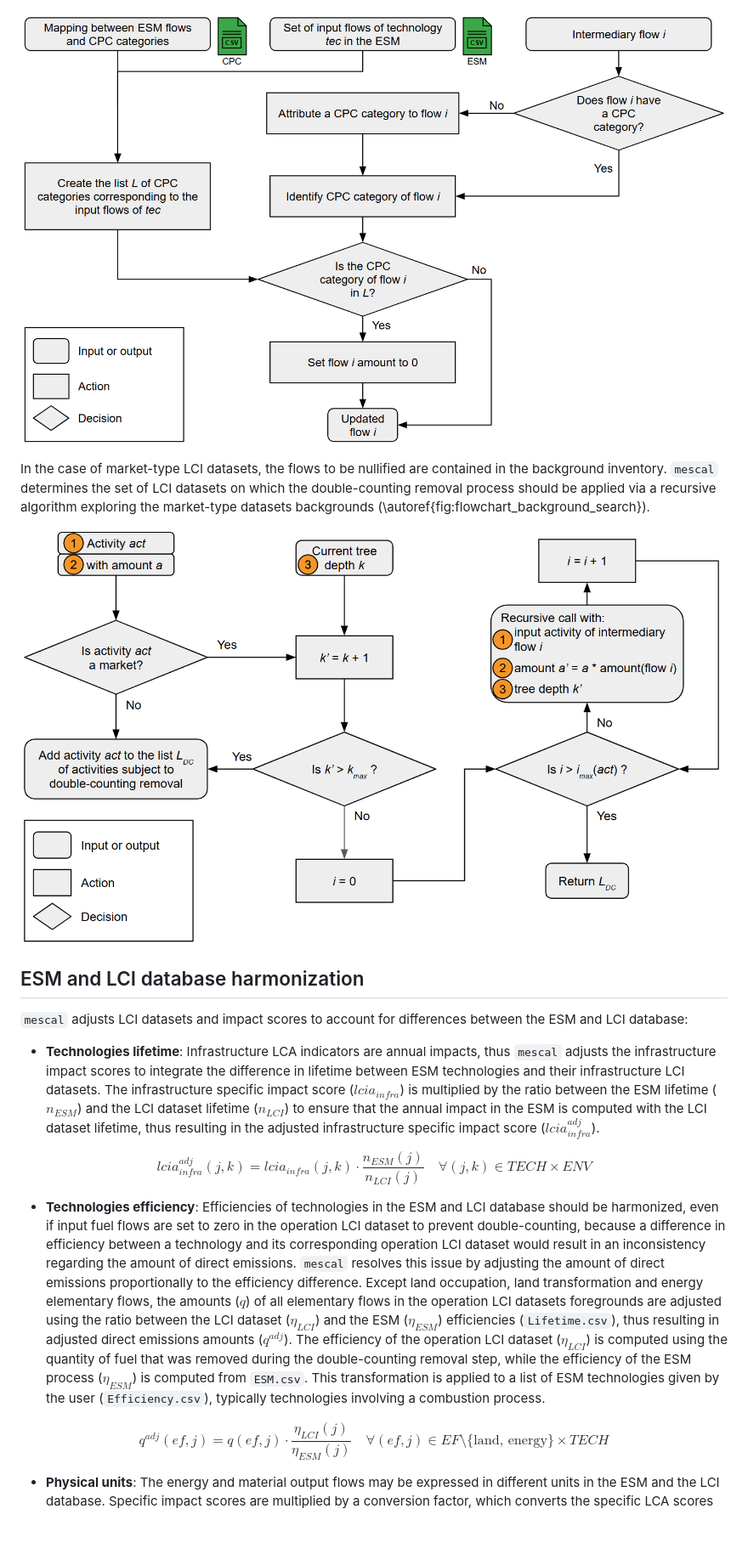
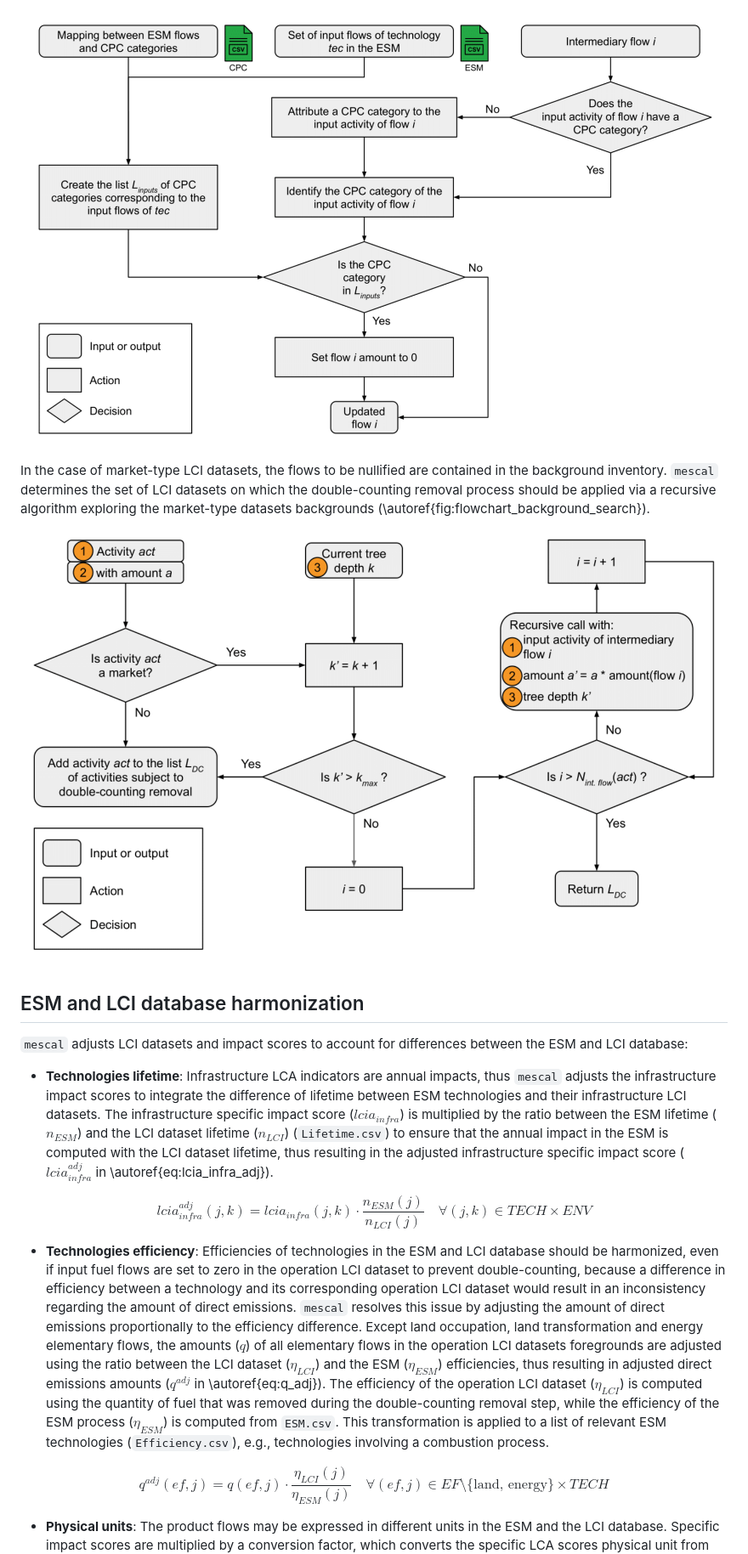
Before and after one commit to matthieu-str/mescal, a Markdown page: paper.md, the part around one of its changes. Shown at 85% size. GitHub-like rendering; pictures changed too: docs/pics/background_search_flowchart.png, docs/pics/double_counting_flowchart.png; blank space fills up the shorter version.

```diff
--- a/paper.md
+++ b/paper.md
@@ -149,24 +150,28 @@ flow of the heat pump LCI dataset would be set to zero.
 
-![Flowchart of the double-counting removal process.\label{fig:flowchart_double_counting}](docs/pics/double_counting_flowchart.png)
+![Flowchart of the double-counting removal process. The attribution of CPC categories to activities that do not have
+one is based on their reference product.\label{fig:flowchart_double_counting}](docs/pics/double_counting_flowchart.png)
 
 In the case of market-type LCI datasets, the flows to be nullified are contained in the background inventory.
 `mescal` determines the set of LCI datasets on which the double-counting removal process should be applied via a
 recursive algorithm exploring the market-type datasets backgrounds (\autoref{fig:flowchart_background_search}).
 
-![Flowchart of the background search process.\label{fig:flowchart_background_search}](docs/pics/background_search_flowchart.png)
+![Flowchart of the background search process. $k_{max}$ is the maximum authorized tree depth. $N_{int. flow}(act)$ is the
+number of intermediary flows on the activity $act$.\label{fig:flowchart_background_search}](docs/pics/background_search_flowchart.png)
 
 ## ESM and LCI database harmonization
 `mescal` adjusts LCI datasets and impact scores to account for differences between the ESM and LCI database:
 
 - **Technologies lifetime**: Infrastructure LCA indicators are annual impacts, thus `mescal` adjusts the
-infrastructure impact scores to integrate the difference in lifetime between ESM technologies and their
+infrastructure impact scores to integrate the difference of lifetime between ESM technologies and their
 infrastructure LCI datasets. The infrastructure specific impact score ($lcia_{infra}$) is multiplied by the ratio
-between the ESM lifetime ($n_{ESM}$) and the LCI dataset lifetime ($n_{LCI}$) to ensure that the annual impact in the
+between the ESM lifetime ($n_{ESM}$) and the LCI dataset lifetime ($n_{LCI}$) (`Lifetime.csv`) to ensure that the annual impact in the
 ESM is computed with the LCI dataset lifetime, thus resulting in the adjusted infrastructure specific impact score
-($lcia_{infra}^{adj}$).
+($lcia_{infra}^{adj}$ in \autoref{eq:lcia_infra_adj}).
 
 $$
+\begin{equation}\label{eq:lcia_infra_adj}
 lcia_{infra}^{adj}(j,k) = lcia_{infra}(j,k) \cdot \frac{n_{ESM}(j)}{n_{LCI}(j)} \quad \forall (j,k) \in TECH \times ENV
+\end{equation}
 $$
 
 - **Technologies efficiency**: Efficiencies of technologies in the ESM and LCI database should be harmonized,
@@ -175,15 +180,18 @@ efficiency between a technology and its corresponding operation LCI dataset woul
 the amount of direct emissions. `mescal` resolves this issue by adjusting the amount of direct emissions proportionally
 to the efficiency difference. Except land occupation, land transformation and energy elementary flows, the amounts ($q$)
 of all elementary flows in the operation LCI datasets foregrounds are adjusted using the ratio between
-the LCI dataset ($\eta_{LCI}$) and the ESM ($\eta_{ESM}$) efficiencies (`Lifetime.csv`), thus resulting in adjusted direct emissions amounts ($q^{adj}$).
+the LCI dataset ($\eta_{LCI}$) and the ESM ($\eta_{ESM}$) efficiencies, thus resulting in adjusted direct emissions
+amounts ($q^{adj}$ in \autoref{eq:q_adj}).
 The efficiency of the operation LCI dataset ($\eta_{LCI}$) is computed using the quantity of fuel that was removed during the
 double-counting removal step, while the efficiency of the ESM process ($\eta_{ESM}$) is computed from `ESM.csv`. This transformation
-is applied to a list of ESM technologies given by the user (`Efficiency.csv`), typically technologies involving a combustion process.
+is applied to a list of relevant ESM technologies (`Efficiency.csv`), e.g., technologies involving a combustion process.
 
 $$
+\begin{equation}\label{eq:q_adj}
 q^{adj}(ef, j) = q(ef, j) \cdot \frac{\eta_{LCI}(j)}{\eta_{ESM}(j)} \quad \forall (ef, j) \in EF \setminus \{\text{land, energy}\} \times TECH
+\end{equation}
 $$
 
-- **Physical units**: The energy and material output flows may be expressed in different units in the ESM and the LCI
+- **Physical units**: The product flows may be expressed in different units in the ESM and the LCI
 database. Specific impact scores are multiplied by a conversion factor, which converts the specific LCA
 scores physical unit from [impact category unit / LCI output unit] to [impact category unit / ESM output unit].
```
Also changed, not shown: other parts of paper.md (+53 -32 lines), docs/pics/regionalization_flowchart.png, docs/pics/workflow_v2.png.
